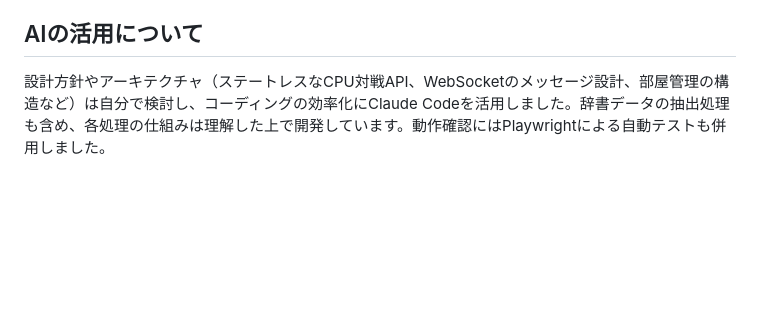
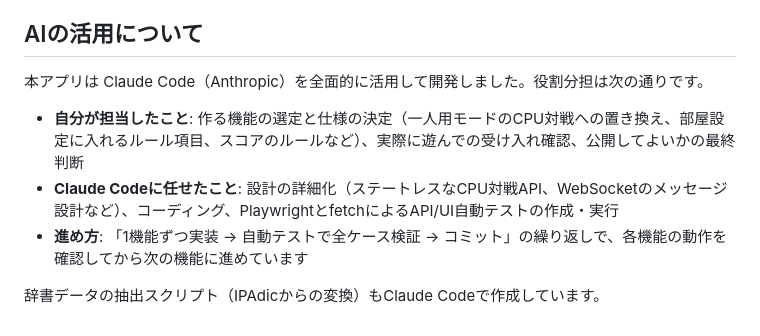
Before and after one commit to MIYAMegmilk/shiritori, a Markdown page: README.md, the part around the change. GitHub-like rendering; blank space fills up the shorter version.

Commit message:
READMEのAI活用の説明を実際の進め方に合わせて修正

```diff
--- a/README.md
+++ b/README.md
@@ -86,4 +86,10 @@ https://DEPLOY-URL-HERE.deno.dev/
 
 ## AIの活用について
 
-設計方針やアーキテクチャ（ステートレスなCPU対戦API、WebSocketのメッセージ設計、部屋管理の構造など）は自分で検討し、コーディングの効率化にClaude Codeを活用しました。辞書データの抽出処理も含め、各処理の仕組みは理解した上で開発しています。動作確認にはPlaywrightによる自動テストも併用しました。
+本アプリは Claude Code（Anthropic）を全面的に活用して開発しました。役割分担は次の通りです。
+
+- **自分が担当したこと**: 作る機能の選定と仕様の決定（一人用モードのCPU対戦への置き換え、部屋設定に入れるルール項目、スコアのルールなど）、実際に遊んでの受け入れ確認、公開してよいかの最終判断
+- **Claude Codeに任せたこと**: 設計の詳細化（ステートレスなCPU対戦API、WebSocketのメッセージ設計など）、コーディング、PlaywrightとfetchによるAPI/UI自動テストの作成・実行
+- **進め方**: 「1機能ずつ実装 → 自動テストで全ケース検証 → コミット」の繰り返しで、各機能の動作を確認してから次の機能に進めています
+
+辞書データの抽出スクリプト（IPAdicからの変換）もClaude Codeで作成しています。
```
